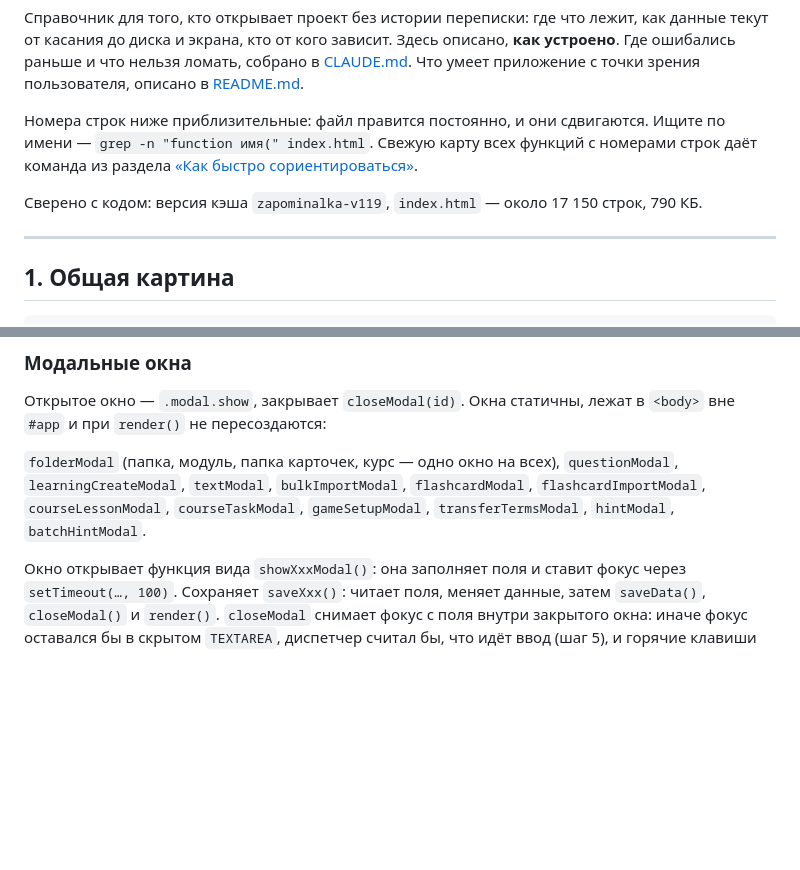
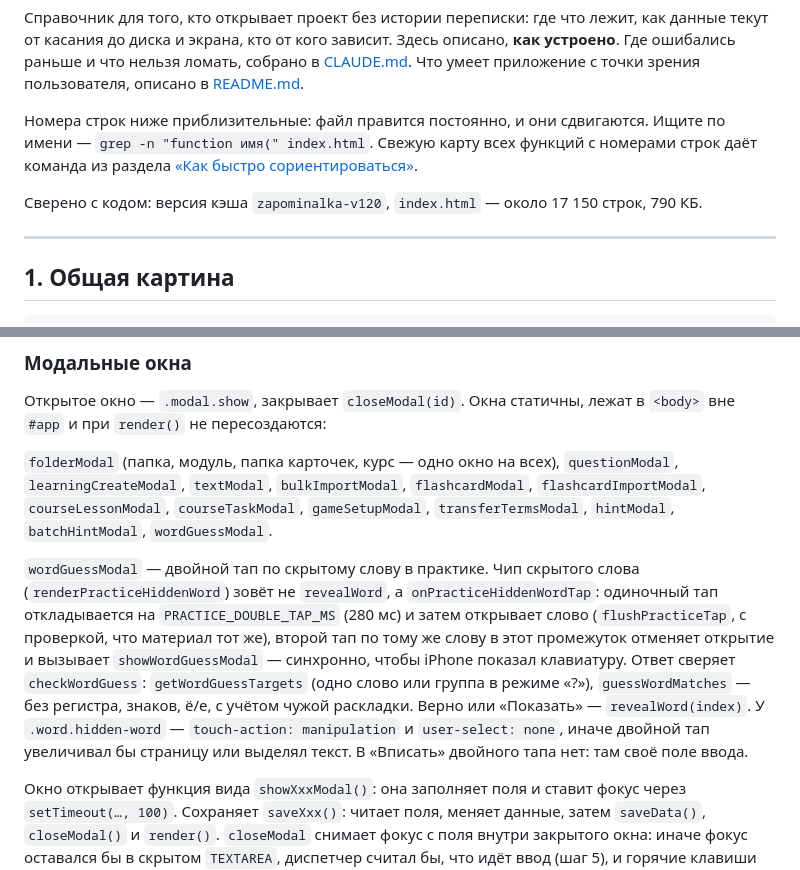
Before and after one commit to Psycho02-debug/Knowledge, a Markdown page: ARCHITECTURE.md, 2 parts joined by grey strips. Drawn GitHub-style; blank space fills up the shorter version.

```diff
--- a/ARCHITECTURE.md
+++ b/ARCHITECTURE.md
@@ -4,7 +4,7 @@
 
 Номера строк ниже приблизительные: файл правится постоянно, и они сдвигаются. Ищите по имени — `grep -n "function имя(" index.html`. Свежую карту всех функций с номерами строк даёт команда из раздела [«Как быстро сориентироваться»](#как-быстро-сориентироваться).
 
-Сверено с кодом: версия кэша `zapominalka-v119`, `index.html` — около 17 150 строк, 790 КБ.
+Сверено с кодом: версия кэша `zapominalka-v120`, `index.html` — около 17 150 строк, 790 КБ.
 
 ---
 
@@ -527,7 +527,9 @@ render()
 
 Открытое окно — `.modal.show`, закрывает `closeModal(id)`. Окна статичны, лежат в `<body>` вне `#app` и при `render()` не пересоздаются:
 
-`folderModal` (папка, модуль, папка карточек, курс — одно окно на всех), `questionModal`, `learningCreateModal`, `textModal`, `bulkImportModal`, `flashcardModal`, `flashcardImportModal`, `courseLessonModal`, `courseTaskModal`, `gameSetupModal`, `transferTermsModal`, `hintModal`, `batchHintModal`.
+`folderModal` (папка, модуль, папка карточек, курс — одно окно на всех), `questionModal`, `learningCreateModal`, `textModal`, `bulkImportModal`, `flashcardModal`, `flashcardImportModal`, `courseLessonModal`, `courseTaskModal`, `gameSetupModal`, `transferTermsModal`, `hintModal`, `batchHintModal`, `wordGuessModal`.
+
+`wordGuessModal` — двойной тап по скрытому слову в практике. Чип скрытого слова (`renderPracticeHiddenWord`) зовёт не `revealWord`, а `onPracticeHiddenWordTap`: одиночный тап откладывается на `PRACTICE_DOUBLE_TAP_MS` (280 мс) и затем открывает слово (`flushPracticeTap`, с проверкой, что материал тот же), второй тап по тому же слову в этот промежуток отменяет открытие и вызывает `showWordGuessModal` — синхронно, чтобы iPhone показал клавиатуру. Ответ сверяет `checkWordGuess`: `getWordGuessTargets` (одно слово или группа в режиме «?»), `guessWordMatches` — без регистра, знаков, ё/е, с учётом чужой раскладки. Верно или «Показать» — `revealWord(index)`. У `.word.hidden-word` — `touch-action: manipulation` и `user-select: none`, иначе двойной тап увеличивал бы страницу или выделял текст. В «Вписать» двойного тапа нет: там своё поле ввода.
 
 Окно открывает функция вида `showXxxModal()`: она заполняет поля и ставит фокус через `setTimeout(…, 100)`. Сохраняет `saveXxx()`: читает поля, меняет данные, затем `saveData()`, `closeModal()` и `render()`. `closeModal` снимает фокус с поля внутри закрытого окна: иначе фокус оставался бы в скрытом `TEXTAREA`, диспетчер считал бы, что идёт ввод (шаг 5), и горячие клавиши экрана молчали бы до клика.
 
```
Also changed, not shown: README.md (+2 -0 lines).
